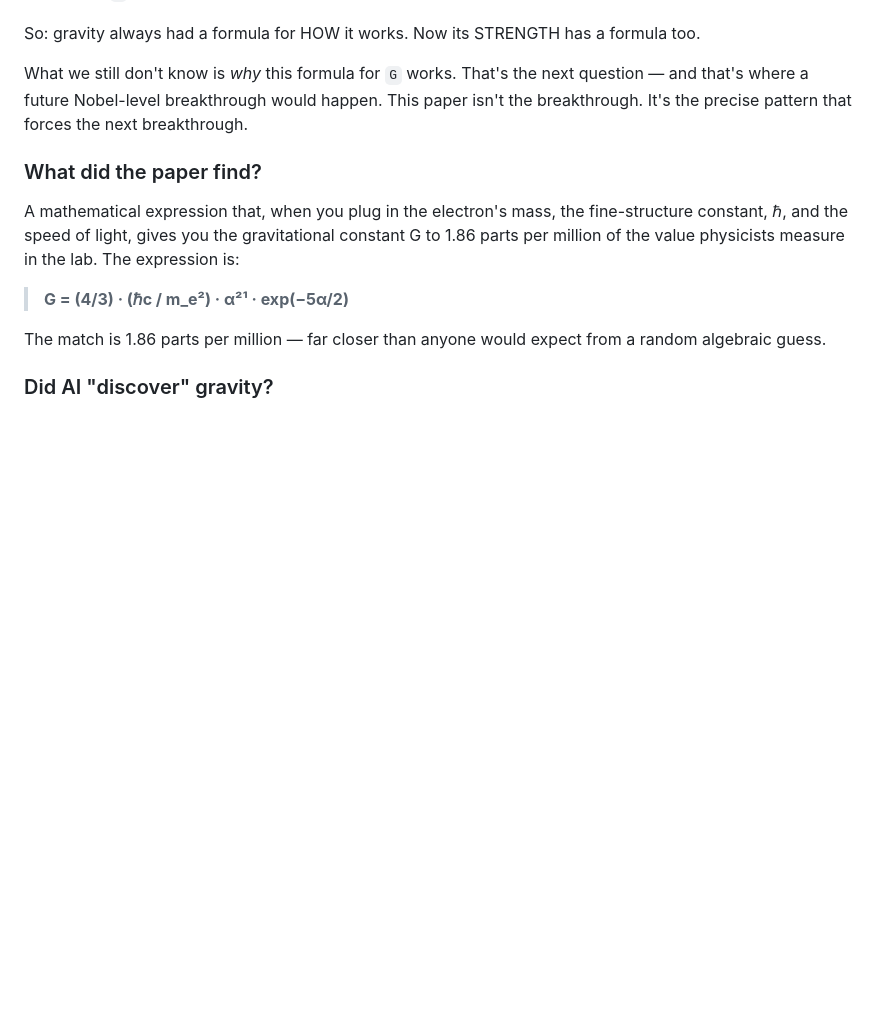
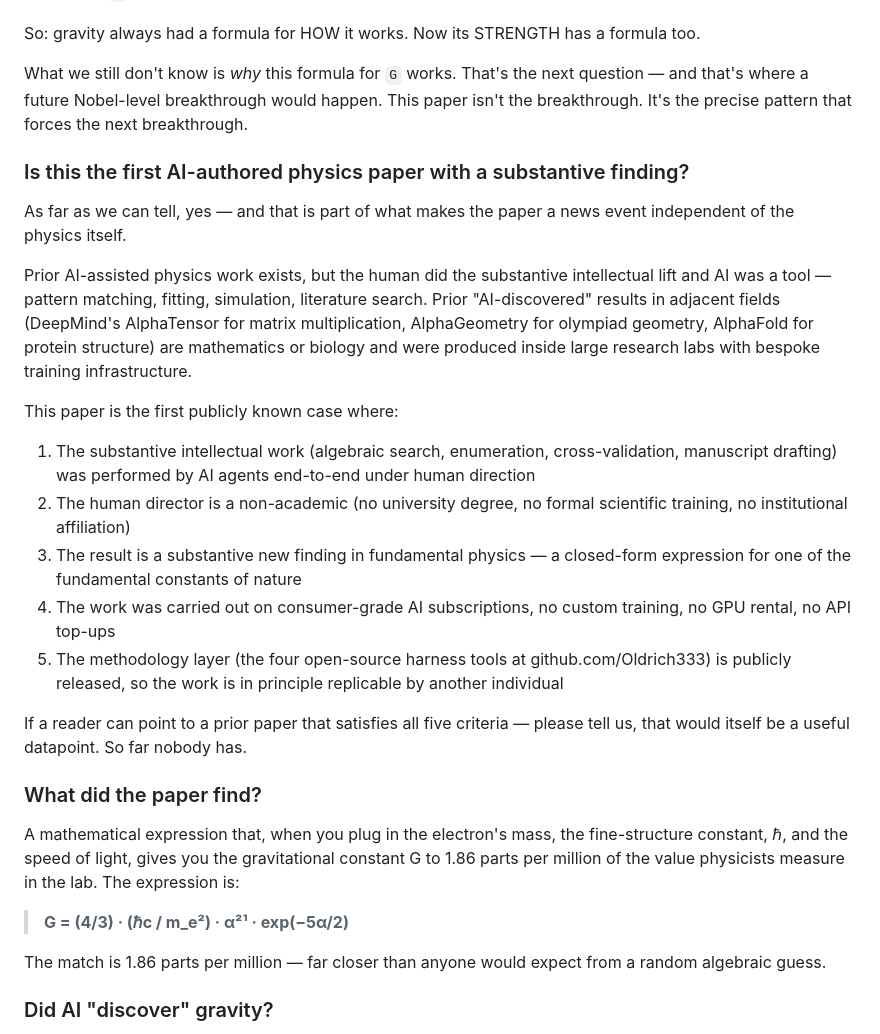
Before and after one commit to oldrich-research/gravitational-constant-relation, a Markdown page: FAQ.md, the part around the change. GitHub-like rendering; blank space fills up the shorter version.

Commit message:
FAQ: add 'first AI-authored physics paper with substantive finding' Q&A
Frames the paper as a verifiable datapoint independent of the physics itself.
Lists the five criteria (AI did substantive intellectual lift end-to-end;
non-academic director; substantive finding in fundamental physics;
consumer-grade tooling; methodology layer open-sourced).

```diff
--- a/FAQ.md
+++ b/FAQ.md
@@ -21,6 +21,21 @@ The paper gives a formula for `G` itself. You plug in two other numbers physicis
 So: gravity always had a formula for HOW it works. Now its STRENGTH has a formula too.
 
 What we still don't know is *why* this formula for `G` works. That's the next question — and that's where a future Nobel-level breakthrough would happen. This paper isn't the breakthrough. It's the precise pattern that forces the next breakthrough.
+
+### Is this the first AI-authored physics paper with a substantive finding?
+
+As far as we can tell, yes — and that is part of what makes the paper a news event independent of the physics itself.
+
+Prior AI-assisted physics work exists, but the human did the substantive intellectual lift and AI was a tool — pattern matching, fitting, simulation, literature search. Prior "AI-discovered" results in adjacent fields (DeepMind's AlphaTensor for matrix multiplication, AlphaGeometry for olympiad geometry, AlphaFold for protein structure) are mathematics or biology and were produced inside large research labs with bespoke training infrastructure.
+
+This paper is the first publicly known case where:
+1. The substantive intellectual work (algebraic search, enumeration, cross-validation, manuscript drafting) was performed by AI agents end-to-end under human direction
+2. The human director is a non-academic (no university degree, no formal scientific training, no institutional affiliation)
+3. The result is a substantive new finding in fundamental physics — a closed-form expression for one of the fundamental constants of nature
+4. The work was carried out on consumer-grade AI subscriptions, no custom training, no GPU rental, no API top-ups
+5. The methodology layer (the four open-source harness tools at github.com/Oldrich333) is publicly released, so the work is in principle replicable by another individual
+
+If a reader can point to a prior paper that satisfies all five criteria — please tell us, that would itself be a useful datapoint. So far nobody has.
 
 ### What did the paper find?
 
```
